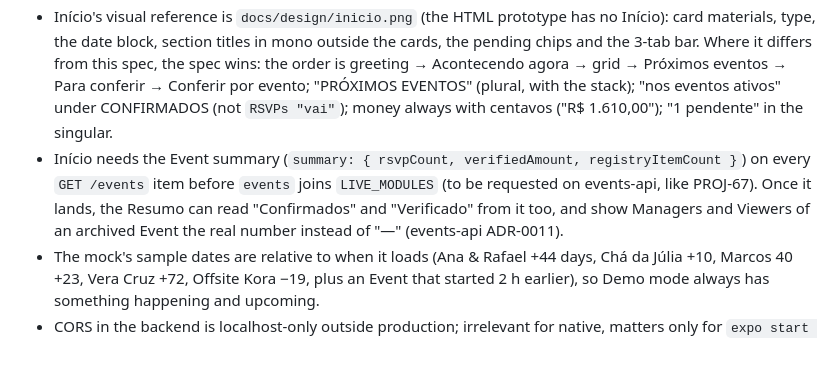
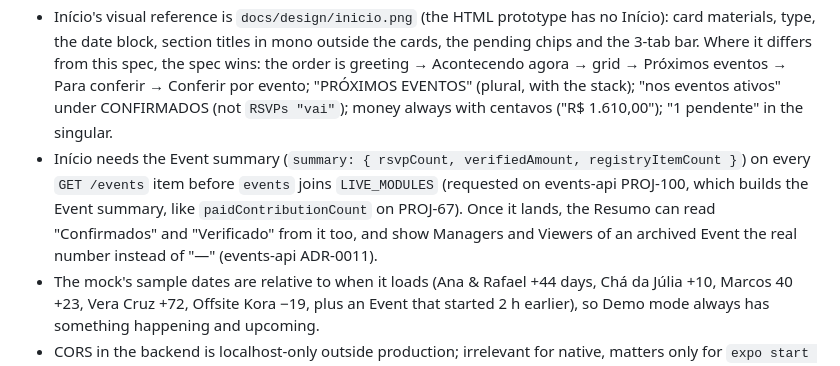
Before and after one commit to penteado40/events-expo, a Markdown page: docs/spec.md, the part around the change. GitHub-like rendering.

Commit message:
docs: point the Event summary dependency at events-api PROJ-100
Co-Authored-By: Claude Opus 5.5 <noreply@anthropic.com>

```diff
--- a/docs/spec.md
+++ b/docs/spec.md
@@ -226,7 +226,7 @@ Data comes through repository interfaces that mirror the planned API contract. A
 - Domain: glossary and ADRs live in `penteado40/events-api` (`CONTEXT.md`, ADR-0003 roles/Primary owner, ADR-0004 Contributions — "paid" is a Guest declaration, not proof; ADR-0008 API contract).
 - Backend dependencies that unblock switching modules to HTTP: events-api #5 (Events + AccessPolicy, with `membership` on each Event; Jira PROJ-55), #17's `paidContributionCount` on `GET /events` (Jira PROJ-67), #6 (members), #10 (RSVP), #13 (Registry items), #17 (Verification + Receipt).
 - Início's visual reference is `docs/design/inicio.png` (the HTML prototype has no Início): card materials, type, the date block, section titles in mono outside the cards, the pending chips and the 3-tab bar. Where it differs from this spec, the spec wins: the order is greeting → Acontecendo agora → grid → Próximos eventos → Para conferir → Conferir por evento; "PRÓXIMOS EVENTOS" (plural, with the stack); "nos eventos ativos" under CONFIRMADOS (not `RSVPs "vai"`); money always with centavos ("R$ 1.610,00"); "1 pendente" in the singular.
-- Início needs the Event summary (`summary: { rsvpCount, verifiedAmount, registryItemCount }`) on every `GET /events` item before `events` joins `LIVE_MODULES` (to be requested on events-api, like PROJ-67). Once it lands, the Resumo can read "Confirmados" and "Verificado" from it too, and show Managers and Viewers of an archived Event the real number instead of "—" (events-api ADR-0011).
+- Início needs the Event summary (`summary: { rsvpCount, verifiedAmount, registryItemCount }`) on every `GET /events` item before `events` joins `LIVE_MODULES` (requested on events-api PROJ-100, which builds the Event summary, like `paidContributionCount` on PROJ-67). Once it lands, the Resumo can read "Confirmados" and "Verificado" from it too, and show Managers and Viewers of an archived Event the real number instead of "—" (events-api ADR-0011).
 - The mock's sample dates are relative to when it loads (Ana & Rafael +44 days, Chá da Júlia +10, Marcos 40 +23, Vera Cruz +72, Offsite Kora −19, plus an Event that started 2 h earlier), so Demo mode always has something happening and upcoming.
 - CORS in the backend is localhost-only outside production; irrelevant for native, matters only for `expo start --web`.
 - Local setup needed before PROJ-85 closes: install Xcode, an iOS 26+ simulator runtime, and `sudo xcode-select -s /Applications/Xcode.app`. Real login test: backend `npm run dev` with `admin@local.test / admin123`.
```
